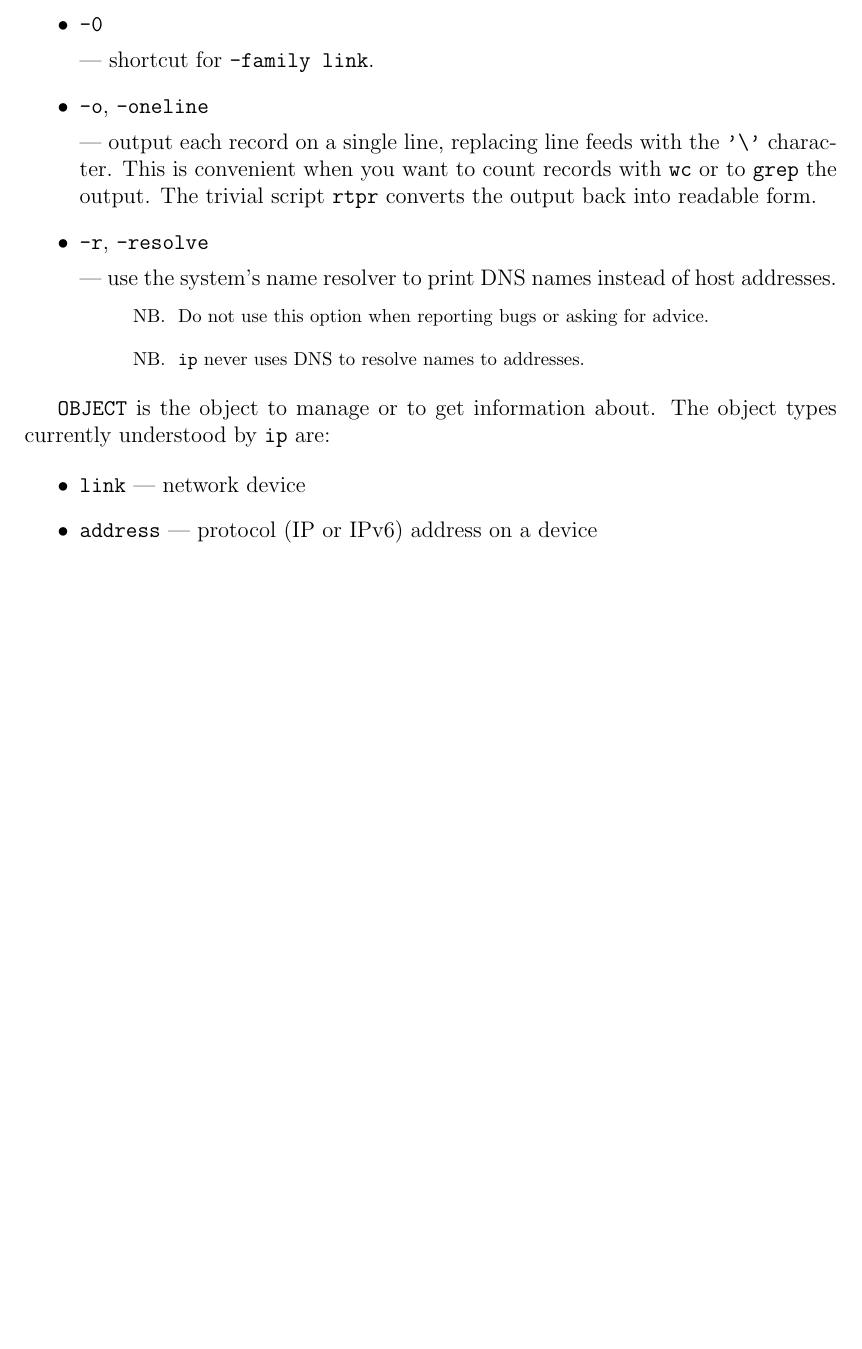
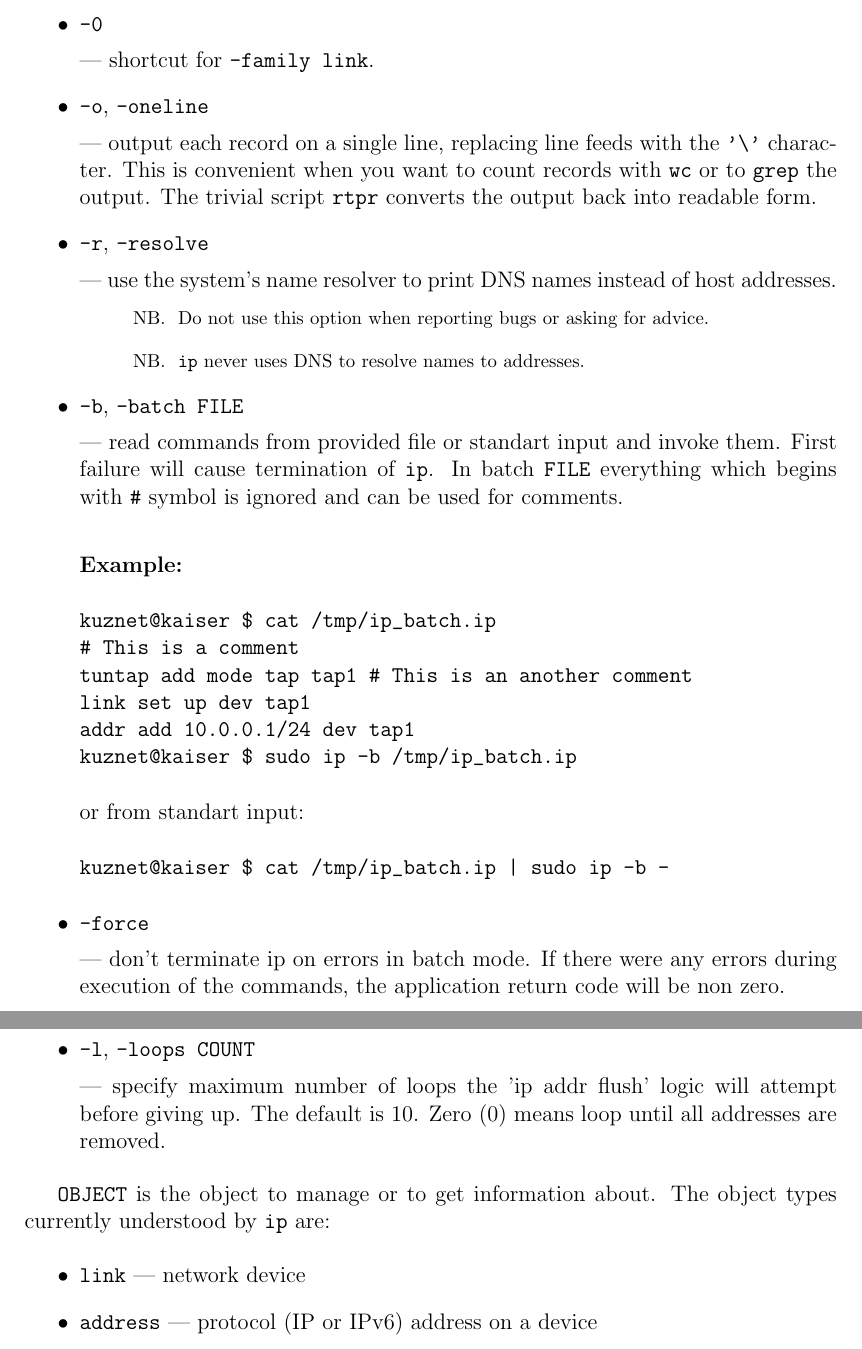
Before and after one commit to iproute2/iproute2, a LaTeX document (doc/ip-cref.tex): part of page 4 of 61 before the commit and two parts of pages 4 and 5 of 62 after it, the two joined at a grey line, cut so that both start at the same text, the shorter picture padded with empty space. Compiled offline with pdfLaTeX.

Commit message:
doc ip-cref: Added missing ip options
Signed-off-by: Vadim Kochan <vadim4j@gmail.com>

```diff
--- a/doc/ip-cref.tex
+++ b/doc/ip-cref.tex
@@ -102,6 +105,38 @@ host addresses.
 \begin{NB}
  \verb|ip| never uses DNS to resolve names to addresses.
 \end{NB}
+
+\item \verb|-b|, \verb|-batch FILE|
+
+--- read commands from provided file or standart input and invoke them.
+First failure will cause termination of \verb|ip|.
+In batch \verb|FILE| everything which begins with \verb|#| symbol is
+ignored and can be used for comments.
+\paragraph{Example:}
+\begin{verbatim}
+kuznet@kaiser $ cat /tmp/ip_batch.ip
+# This is a comment
+tuntap add mode tap tap1 # This is an another comment
+link set up dev tap1
+addr add 10.0.0.1/24 dev tap1
+kuznet@kaiser $ sudo ip -b /tmp/ip_batch.ip
+\end{verbatim}
+or from standart input:
+\begin{verbatim}
+kuznet@kaiser $ cat /tmp/ip_batch.ip | sudo ip -b -
+\end{verbatim}
+
+\item \verb|-force|
+
+--- don't terminate ip on errors in batch mode.
+If there were any errors during execution of the commands,
+the application return code will be non zero.
+
+\item \verb|-l|, \verb|-loops COUNT|
+
+--- specify maximum number of loops the 'ip addr flush' logic will attempt
+before giving up. The default is 10.  Zero (0) means loop until all
+addresses are removed.
 
 \end{itemize}
 
```
Also changed, not shown: doc/ip-cref.tex (3 more changed lines).
